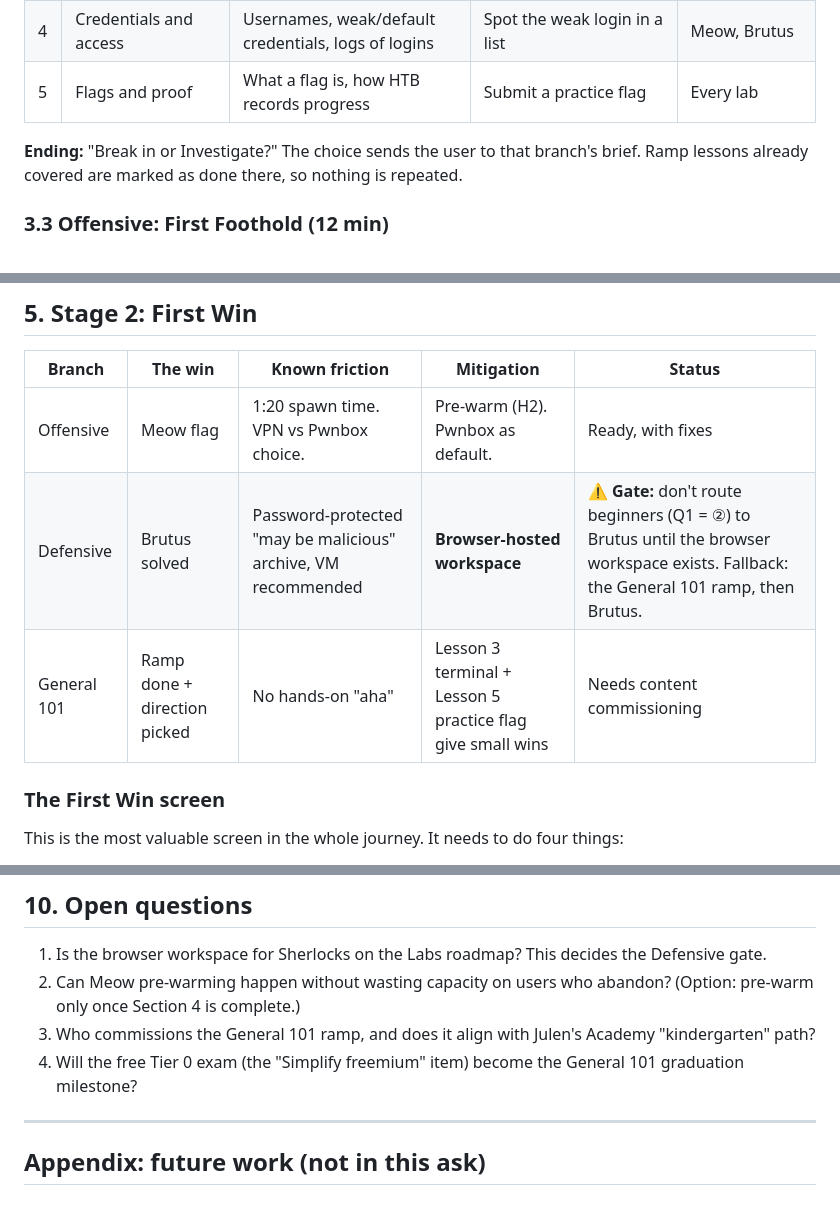
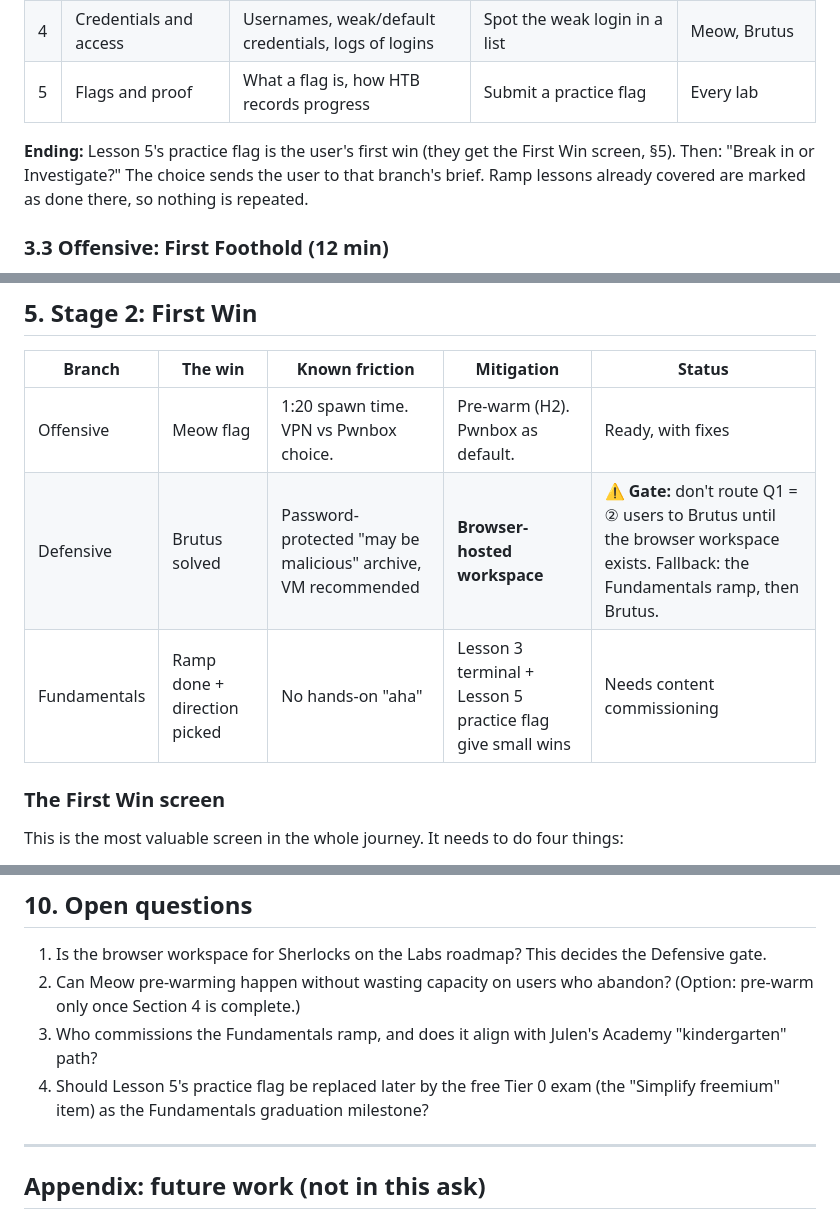
Before and after one commit to silofy/hackthebox, a Markdown page: docs/onboarding/01-brief-and-first-win.md, 3 parts joined by grey strips. Rendered like a GitHub page.

```diff
--- a/docs/onboarding/01-brief-and-first-win.md
+++ b/docs/onboarding/01-brief-and-first-win.md
@@ -58,7 +66,7 @@ For Persona A. Its job is to **remove vocabulary shock** before any lab.
 | 4 | Credentials and access | Usernames, weak/default credentials, logs of logins | Spot the weak login in a list | Meow, Brutus |
 | 5 | Flags and proof | What a flag is, how HTB records progress | Submit a practice flag | Every lab |
 
-**Ending:** "Break in or Investigate?" The choice sends the user to that branch's brief. Ramp lessons already covered are marked as done there, so nothing is repeated.
+**Ending:** Lesson 5's practice flag is the user's first win (they get the First Win screen, §5). Then: "Break in or Investigate?" The choice sends the user to that branch's brief. Ramp lessons already covered are marked as done there, so nothing is repeated.
 
 ### 3.3 Offensive: First Foothold (12 min)
 Content as specified in the Starter Modules brief. Sections: Your first target → IPs, ports and services → Ask the target with Nmap → Connect, then question trust → Mission handoff.
@@ -87,8 +95,8 @@ This is the part the previous doc was missing. The join has to feel like **turni
 | Branch | The win | Known friction | Mitigation | Status |
 |---|---|---|---|---|
 | Offensive | Meow flag | 1:20 spawn time. VPN vs Pwnbox choice. | Pre-warm (H2). Pwnbox as default. | Ready, with fixes |
-| Defensive | Brutus solved | Password-protected "may be malicious" archive, VM recommended | **Browser-hosted workspace** | ⚠️ **Gate:** don't route beginners (Q1 = ②) to Brutus until the browser workspace exists. Fallback: the General 101 ramp, then Brutus. |
-| General 101 | Ramp done + direction picked | No hands-on "aha" | Lesson 3 terminal + Lesson 5 practice flag give small wins | Needs content commissioning |
+| Defensive | Brutus solved | Password-protected "may be malicious" archive, VM recommended | **Browser-hosted workspace** | ⚠️ **Gate:** don't route Q1 = ② users to Brutus until the browser workspace exists. Fallback: the Fundamentals ramp, then Brutus. |
+| Fundamentals | Ramp done + direction picked | No hands-on "aha" | Lesson 3 terminal + Lesson 5 practice flag give small wins | Needs content commissioning |
 
 ### The First Win screen
 This is the most valuable screen in the whole journey. It needs to do four things:
@@ -140,8 +148,8 @@ Test 5–8 people who have never used HTB per branch (15–24 total). Measure th
 ## 10. Open questions
 1. Is the browser workspace for Sherlocks on the Labs roadmap? This decides the Defensive gate.
 2. Can Meow pre-warming happen without wasting capacity on users who abandon? (Option: pre-warm only once Section 4 is complete.)
-3. Who commissions the General 101 ramp, and does it align with Julen's Academy "kindergarten" path?
-4. Will the free Tier 0 exam (the "Simplify freemium" item) become the General 101 graduation milestone?
+3. Who commissions the Fundamentals ramp, and does it align with Julen's Academy "kindergarten" path?
+4. Should Lesson 5's practice flag be replaced later by the free Tier 0 exam (the "Simplify freemium" item) as the Fundamentals graduation milestone?
 
 ---
 
```
Also changed, not shown: other parts of docs/onboarding/01-brief-and-first-win.md (+14 -6 lines).
